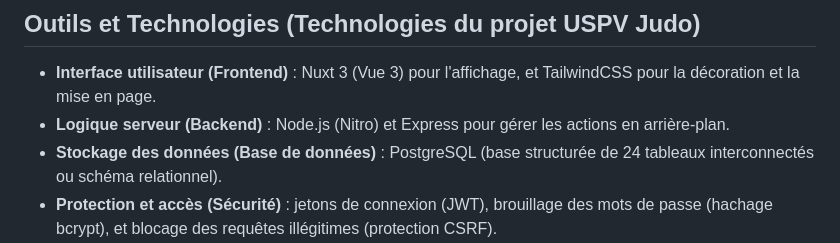
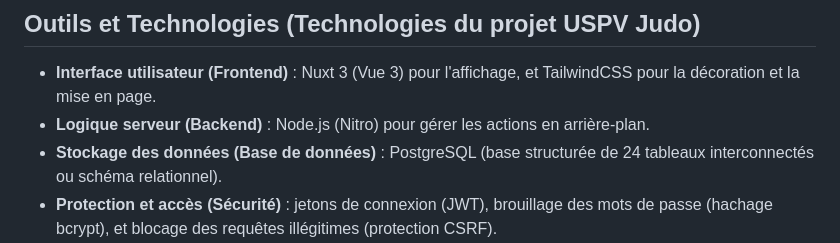
Before and after one commit to LAFAYMehdi/portfolio-uspv-judo, a Markdown page: README.md, the part around the change. GitHub-like rendering.

Commit message:
docs: retirer les mentions incorrectes d'Express

```diff
--- a/README.md
+++ b/README.md
@@ -44,7 +44,7 @@ python3 -m http.server 8800
 ## Outils et Technologies (Technologies du projet USPV Judo)
 
 - **Interface utilisateur (Frontend)** : Nuxt 3 (Vue 3) pour l'affichage, et TailwindCSS pour la décoration et la mise en page.
-- **Logique serveur (Backend)** : Node.js (Nitro) et Express pour gérer les actions en arrière-plan.
+- **Logique serveur (Backend)** : Node.js (Nitro) pour gérer les actions en arrière-plan.
 - **Stockage des données (Base de données)** : PostgreSQL (base structurée de 24 tableaux interconnectés ou schéma relationnel).
 - **Protection et accès (Sécurité)** : jetons de connexion (JWT), brouillage des mots de passe (hachage bcrypt), et blocage des requêtes illégitimes (protection CSRF).
 - **Automatisation des mises à jour (DevOps / CI-CD)** : GitHub Actions pour tester et publier le site automatiquement.
```
Also changed, not shown: DAT.md (+2 -2 lines).
